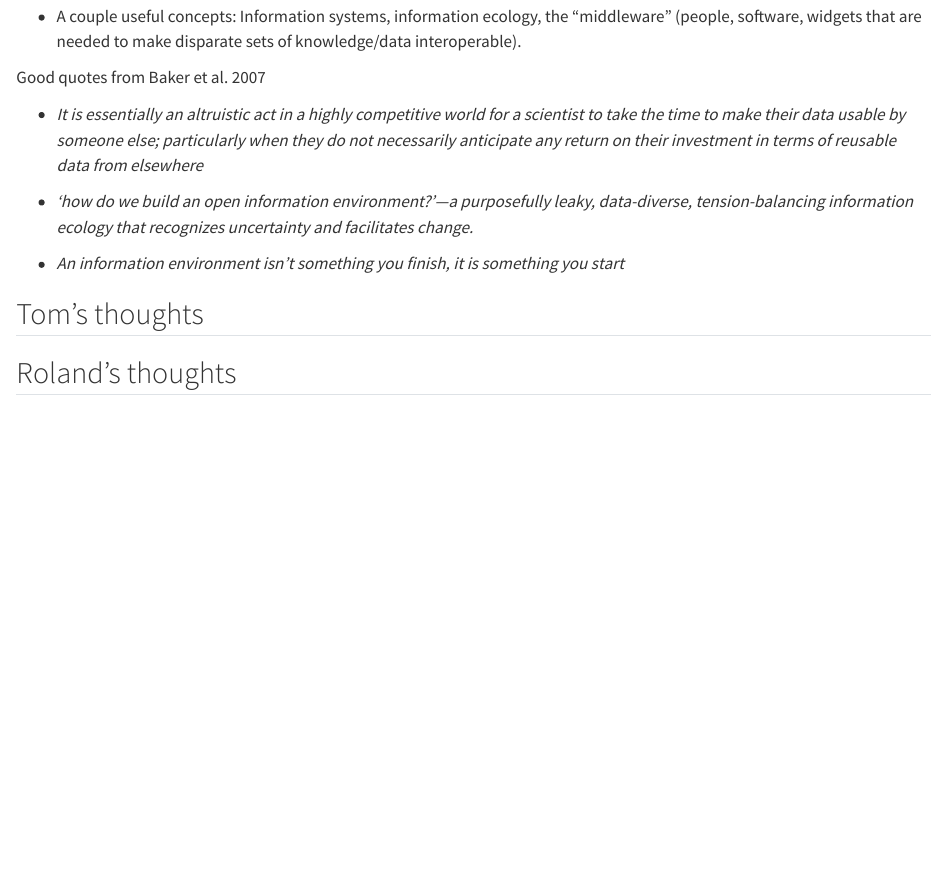
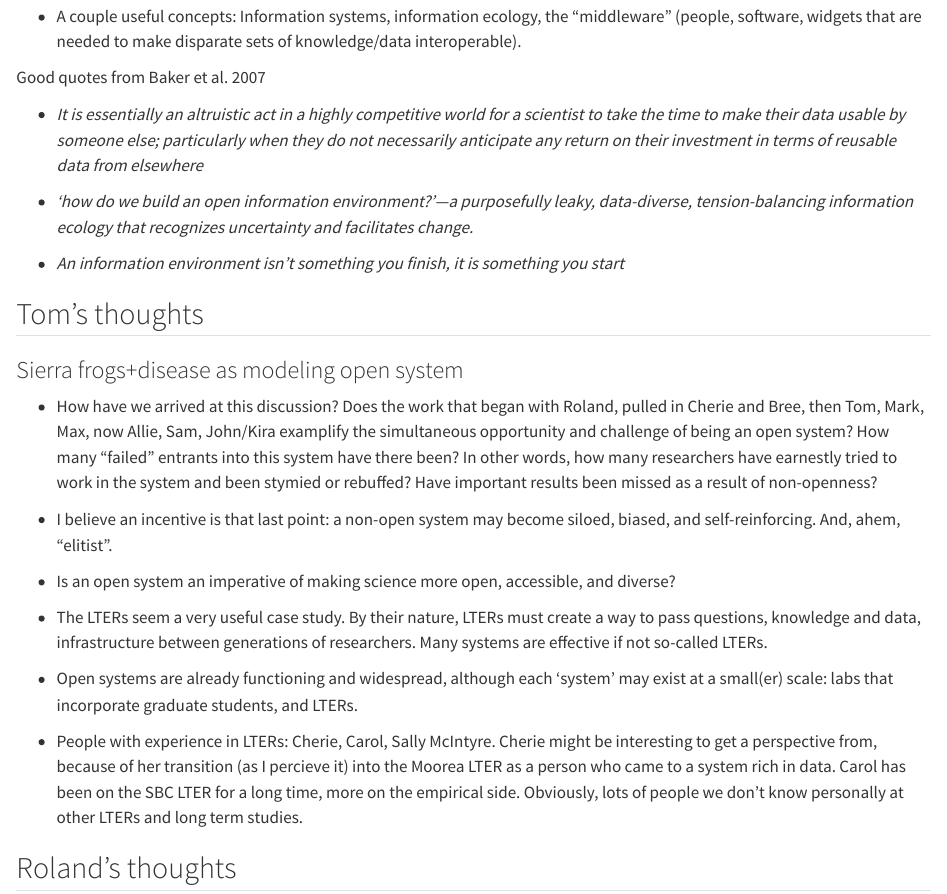
Before and after one commit to SNARL1/mylfrog_conceptual_model, a Quarto document (introduction_outline_for_paper.qmd): the page in a window 1100 px wide, from 1700 px down. Rendered offline with R 4.5, knitr and Pandoc in place of Quarto, with nearby package versions.

Commit message:
Adds TomCSmith thoughts to introduction_outline_for_paper.qmd

```diff
--- a/introduction_outline_for_paper.qmd
+++ b/introduction_outline_for_paper.qmd
@@ -85,5 +85,27 @@ Good quotes from Baker et al. 2007
 -   *An information environment isn’t something you finish, it is something you start*
 
 ## Tom's thoughts
+### Sierra frogs+disease as modeling open system
+- How have we arrived at this discussion?
+  Does the work that began with Roland, pulled in Cherie and Bree, then Tom, Mark, Max, now Allie, Sam, John/Kira examplify the simultaneous opportunity and challenge of being an open system?
+  How many "failed" entrants into this system have there been?
+  In other words, how many researchers have earnestly tried to work in the system and been stymied or rebuffed?
+  Have important results been missed as a result of non-openness?
+
+- I believe an incentive is that last point: a non-open system may become siloed, biased, and self-reinforcing.
+  And, ahem, "elitist".
+
+- Is an open system an imperative of making science more open, accessible, and diverse?
+
+- The LTERs seem a very useful case study.
+  By their nature, LTERs must create a way to pass questions, knowledge and data, infrastructure between generations of researchers.
+  Many systems are effective if not so-called LTERs.
+
+- Open systems are already functioning and widespread, although each 'system' may exist at a small(er) scale: labs that incorporate graduate students, and LTERs.
+
+- People with experience in LTERs: Cherie, Carol, Sally McIntyre.
+  Cherie might be interesting to get a perspective from, because of her transition (as I percieve it) into the Moorea LTER as a person who came to a system rich in data.
+  Carol has been on the SBC LTER for a long time, more on the empirical side.
+  Obviously, lots of people we don't know personally at other LTERs and long term studies.
 
 ## Roland's thoughts
```
